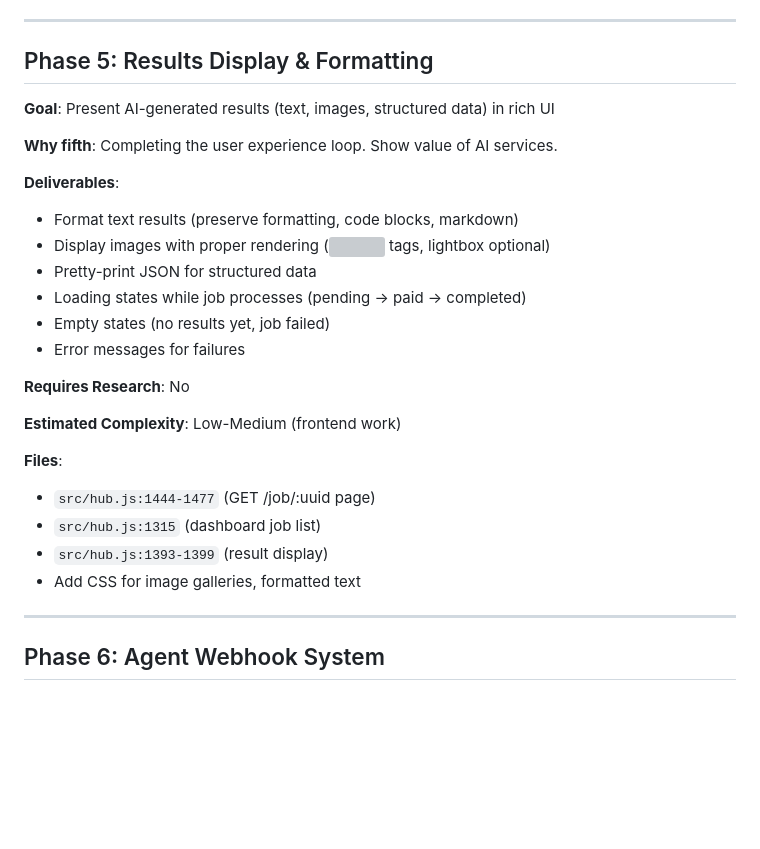
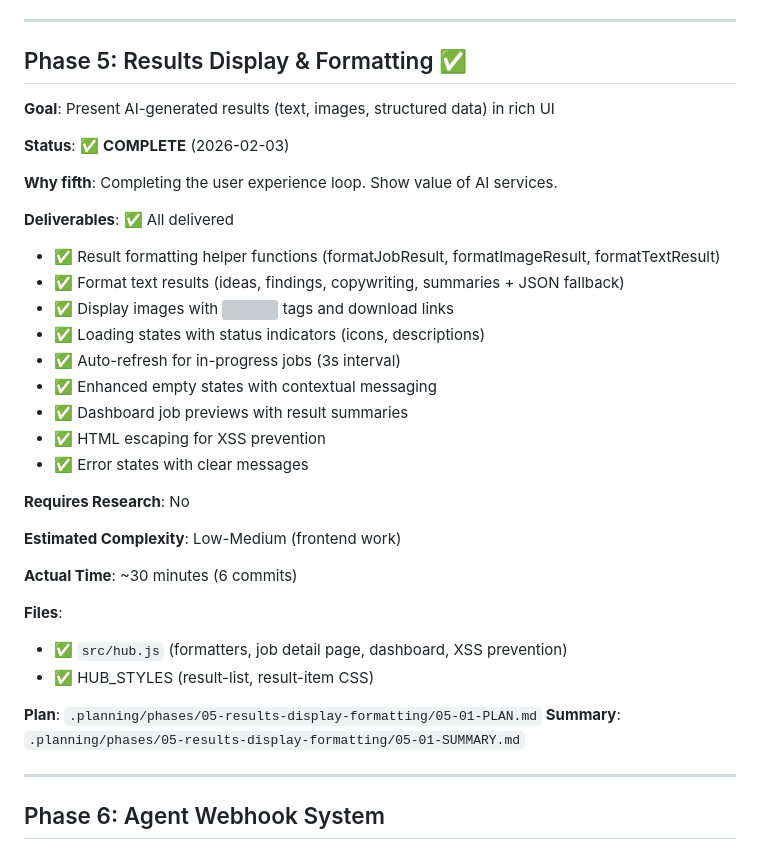
Before and after one commit to rekaldsi/agent-economy-hub, a Markdown page: .planning/ROADMAP.md, the part around the change. Drawn GitHub-style; blank space fills up the shorter version; grey boxes are pictures that could not be loaded.

Commit message:
docs(05-01): complete results display formatting plan
Co-Authored-By: Claude Sonnet 4.5 <noreply@anthropic.com>

```diff
--- a/.planning/ROADMAP.md
+++ b/.planning/ROADMAP.md
@@ -166,29 +166,37 @@
 
 ---
 
-## Phase 5: Results Display & Formatting
+## Phase 5: Results Display & Formatting ✅
 
 **Goal**: Present AI-generated results (text, images, structured data) in rich UI
 
+**Status**: ✅ **COMPLETE** (2026-02-03)
+
 **Why fifth**: Completing the user experience loop. Show value of AI services.
 
-**Deliverables**:
-- Format text results (preserve formatting, code blocks, markdown)
-- Display images with proper rendering (<img> tags, lightbox optional)
-- Pretty-print JSON for structured data
-- Loading states while job processes (pending → paid → completed)
-- Empty states (no results yet, job failed)
-- Error messages for failures
+**Deliverables**: ✅ All delivered
+- ✅ Result formatting helper functions (formatJobResult, formatImageResult, formatTextResult)
+- ✅ Format text results (ideas, findings, copywriting, summaries + JSON fallback)
+- ✅ Display images with <img> tags and download links
+- ✅ Loading states with status indicators (icons, descriptions)
+- ✅ Auto-refresh for in-progress jobs (3s interval)
+- ✅ Enhanced empty states with contextual messaging
+- ✅ Dashboard job previews with result summaries
+- ✅ HTML escaping for XSS prevention
+- ✅ Error states with clear messages
 
 **Requires Research**: No
 
 **Estimated Complexity**: Low-Medium (frontend work)
 
+**Actual Time**: ~30 minutes (6 commits)
+
 **Files**:
-- `src/hub.js:1444-1477` (GET /job/:uuid page)
-- `src/hub.js:1315` (dashboard job list)
-- `src/hub.js:1393-1399` (result display)
-- Add CSS for image galleries, formatted text
+- ✅ `src/hub.js` (formatters, job detail page, dashboard, XSS prevention)
+- ✅ HUB_STYLES (result-list, result-item CSS)
+
+**Plan**: `.planning/phases/05-results-display-formatting/05-01-PLAN.md`
+**Summary**: `.planning/phases/05-results-display-formatting/05-01-SUMMARY.md`
 
 ---
 
```
Also changed, not shown: .planning/STATE.md (+10 -8 lines), 1 other file.
